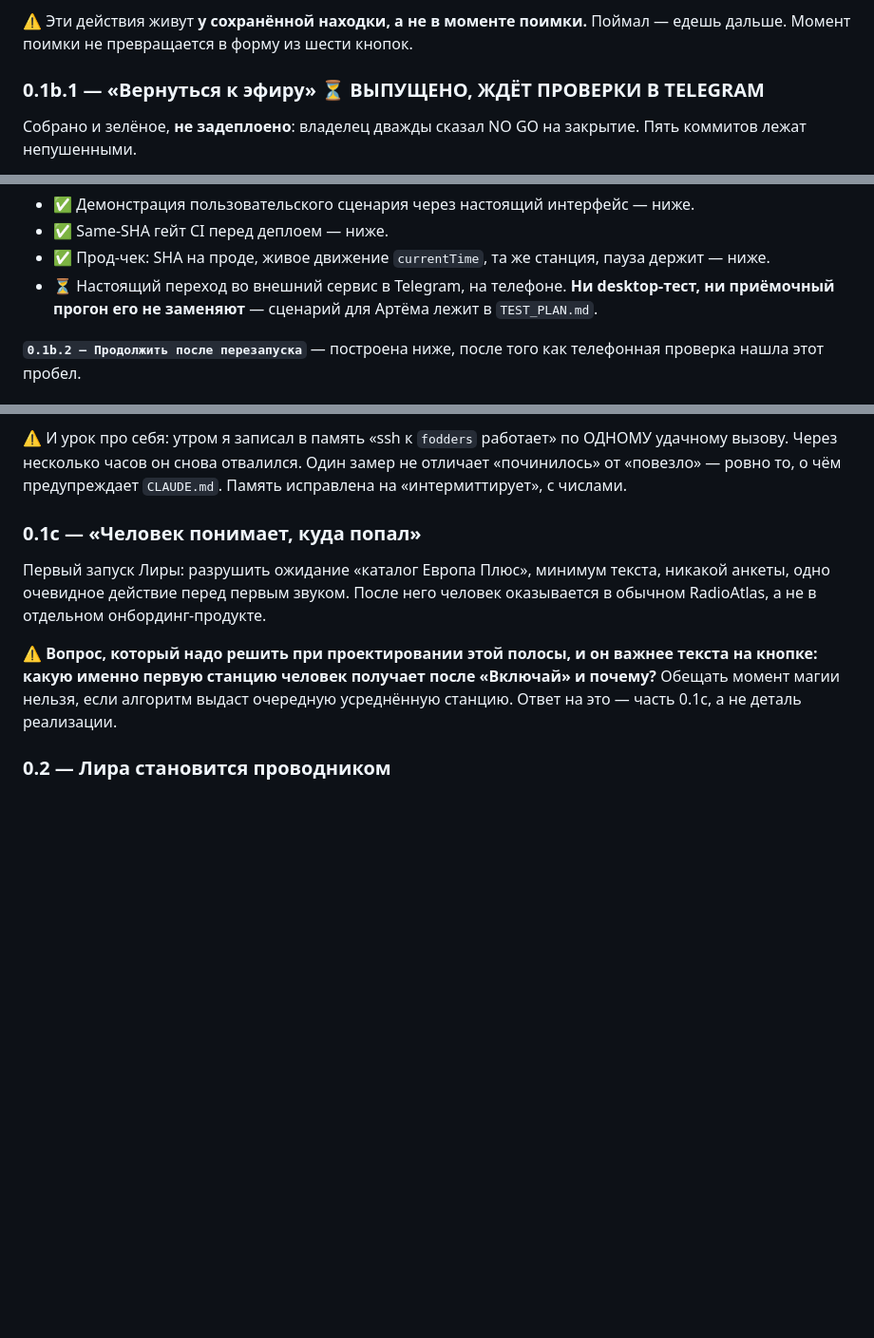
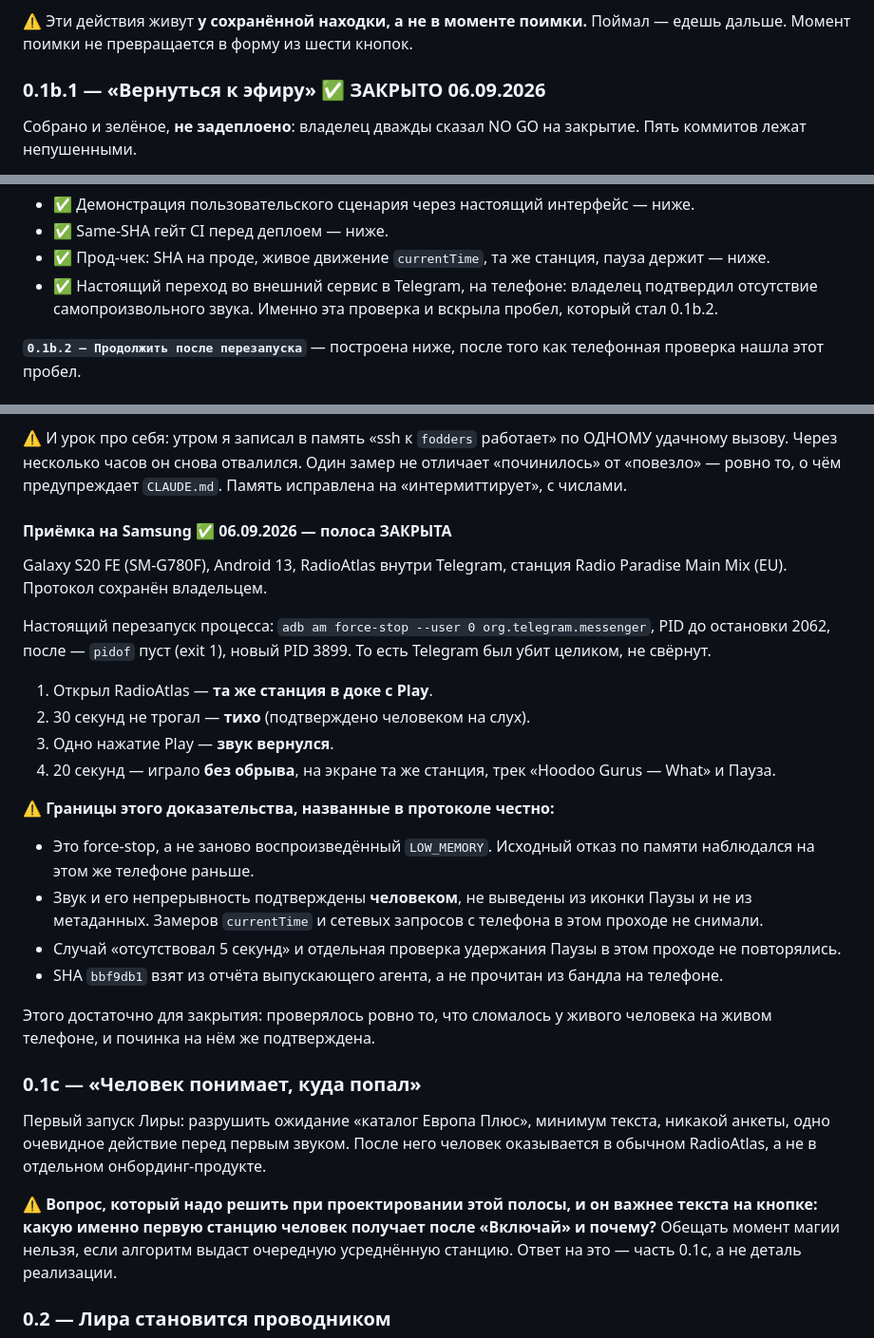
Before and after one commit to Fodders-Dev/RadioAtlas, a Markdown page: PLAN.md, 3 parts joined by grey strips. Shown at 95% size. Drawn GitHub-style; blank space fills up the shorter version.

Commit message:
docs: 0.1b.1 and 0.1b.2 closed — verified on the phone that reported them
Galaxy S20 FE, Android 13, RadioAtlas in Telegram. A real process kill
(`am force-stop`, PID 2062 -> gone -> 3899), not a minimise: the station
came back in the dock with Play, 30 seconds passed silent, one press
returned the sound, and 20 seconds played without interruption.

Recorded with the limits the owner's protocol states rather than rounded
up: this was force-stop rather than a freshly reproduced LOW_MEMORY; the
sound and its continuity were confirmed by a person, not inferred from a
Pause icon; no currentTime or network measurements were taken from the
phone in that pass; and the 5-second-away and Pause-hold cases were not
repeated there.

That is enough to close: what broke for a real listener on a real phone
was fixed and confirmed on the same phone.

Also closes 0.1b.1's last open condition — the genuine Telegram external
transition. It passed, and it is the check that uncovered the gap which
became 0.1b.2.

Co-Authored-By: Claude Opus 5 <noreply@anthropic.com>

```diff
--- a/PLAN.md
+++ b/PLAN.md
@@ -567,7 +567,7 @@ delete-cancel сохраняет, delete-confirm удаляет ровно од
 ⚠ Эти действия живут **у сохранённой находки, а не в моменте поимки.** Поймал —
 едешь дальше. Момент поимки не превращается в форму из шести кнопок.
 
-### 0.1b.1 — «Вернуться к эфиру» ⏳ ВЫПУЩЕНО, ЖДЁТ ПРОВЕРКИ В TELEGRAM
+### 0.1b.1 — «Вернуться к эфиру» ✅ ЗАКРЫТО 06.09.2026
 
 Собрано и зелёное, **не задеплоено**: владелец дважды сказал NO GO на закрытие.
 Пять коммитов лежат непушенными.
@@ -648,9 +648,9 @@ delete-cancel сохраняет, delete-confirm удаляет ровно од
 - ✅ Same-SHA гейт CI перед деплоем — ниже.
 - ✅ Прод-чек: SHA на проде, живое движение `currentTime`, та же станция,
   пауза держит — ниже.
-- ⏳ Настоящий переход во внешний сервис в Telegram, на телефоне. **Ни
-  desktop-тест, ни приёмочный прогон его не заменяют** — сценарий для Артёма
-  лежит в `TEST_PLAN.md`.
+- ✅ Настоящий переход во внешний сервис в Telegram, на телефоне: владелец
+  подтвердил отсутствие самопроизвольного звука. Именно эта проверка и вскрыла
+  пробел, который стал 0.1b.2.
 
 **`0.1b.2 — Продолжить после перезапуска`** — построена ниже, после того как
 телефонная проверка нашла этот пробел.
@@ -948,6 +948,36 @@ workflow `uptime.yml` из сети GitHub — 6 из 6 зелёных, и де
 отличает «починилось» от «повезло» — ровно то, о чём предупреждает `CLAUDE.md`.
 Память исправлена на «интермиттирует», с числами.
 
+#### Приёмка на Samsung ✅ 06.09.2026 — полоса ЗАКРЫТА
+
+Galaxy S20 FE (SM-G780F), Android 13, RadioAtlas внутри Telegram, станция
+Radio Paradise Main Mix (EU). Протокол сохранён владельцем.
+
+Настоящий перезапуск процесса: `adb am force-stop --user 0
+org.telegram.messenger`, PID до остановки 2062, после — `pidof` пуст (exit 1),
+новый PID 3899. То есть Telegram был убит целиком, не свёрнут.
+
+1. Открыл RadioAtlas — **та же станция в доке с Play**.
+2. 30 секунд не трогал — **тихо** (подтверждено человеком на слух).
+3. Одно нажатие Play — **звук вернулся**.
+4. 20 секунд — играло **без обрыва**, на экране та же станция, трек
+   «Hoodoo Gurus — What» и Пауза.
+
+⚠ **Границы этого доказательства, названные в протоколе честно:**
+
+- Это force-stop, а не заново воспроизведённый `LOW_MEMORY`. Исходный отказ по
+  памяти наблюдался на этом же телефоне раньше.
+- Звук и его непрерывность подтверждены **человеком**, не выведены из иконки
+  Паузы и не из метаданных. Замеров `currentTime` и сетевых запросов с телефона
+  в этом проходе не снимали.
+- Случай «отсутствовал 5 секунд» и отдельная проверка удержания Паузы в этом
+  проходе не повторялись.
+- SHA `bbf9db1` взят из отчёта выпускающего агента, а не прочитан из бандла на
+  телефоне.
+
+Этого достаточно для закрытия: проверялось ровно то, что сломалось у живого
+человека на живом телефоне, и починка на нём же подтверждена.
+
 ### 0.1c — «Человек понимает, куда попал»
 
 Первый запуск Лиры: разрушить ожидание «каталог Европа Плюс», минимум текста,
```
Also changed, not shown: other parts of PLAN.md (+1 -1 lines).
